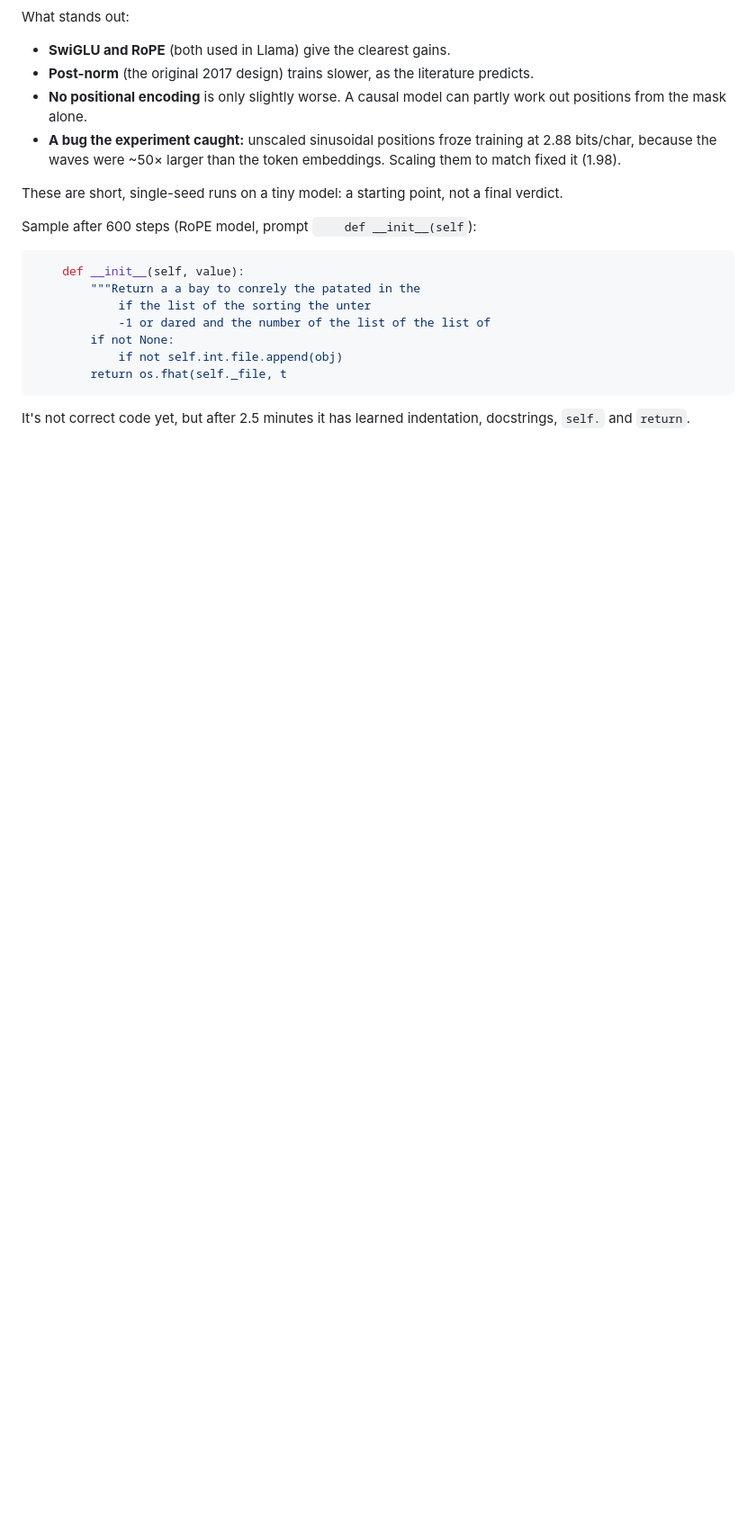
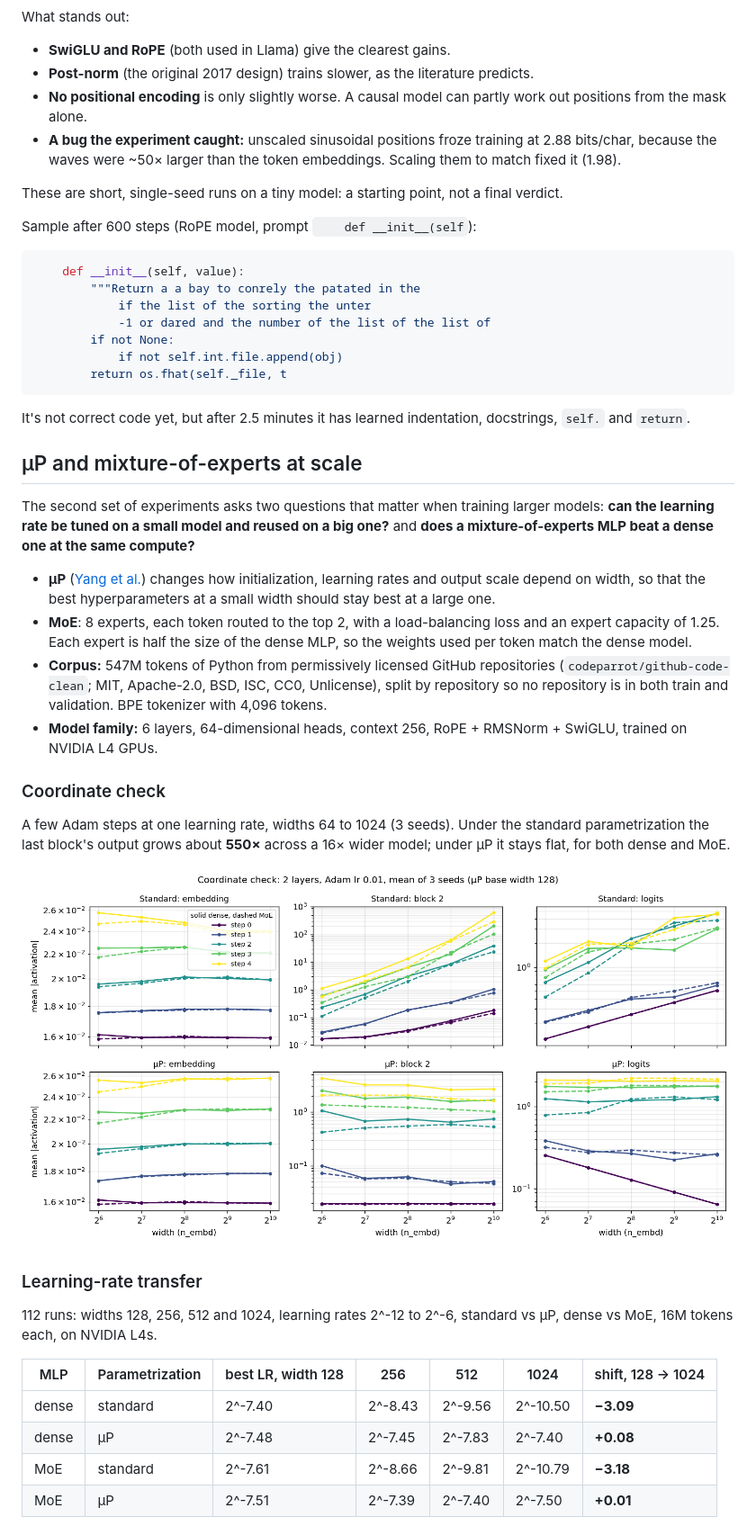
Before and after one commit to sweeney-007/tinyformer, a Markdown page: README.md, the part around one of its changes. Shown at 90% size. GitHub-like rendering; pictures changed too: docs/results/coord_check.png (added); blank space fills up the shorter version.

```diff
--- a/README.md
+++ b/README.md
@@ -130,3 +134,43 @@ Sample after 600 steps (RoPE model, prompt `    def __init__(self`):
 It's not correct code yet, but after 2.5 minutes it has learned indentation,
 docstrings, `self.` and `return`.
 
+## µP and mixture-of-experts at scale
+
+The second set of experiments asks two questions that matter when training
+larger models: **can the learning rate be tuned on a small model and reused
+on a big one?** and **does a mixture-of-experts MLP beat a dense one at the
+same compute?**
+
+- **µP** ([Yang et al.](https://arxiv.org/abs/2203.03466)) changes how
+  initialization, learning rates and output scale depend on width, so that
+  the best hyperparameters at a small width should stay best at a large one.
+- **MoE**: 8 experts, each token routed to the top 2, with a load-balancing
+  loss and an expert capacity of 1.25. Each expert is half the size of the
+  dense MLP, so the weights used per token match the dense model.
+- **Corpus:** 547M tokens of Python from permissively licensed GitHub
+  repositories (`codeparrot/github-code-clean`; MIT, Apache-2.0, BSD, ISC,
+  CC0, Unlicense), split by repository so no repository is in both train
+  and validation. BPE tokenizer with 4,096 tokens.
+- **Model family:** 6 layers, 64-dimensional heads, context 256, RoPE +
+  RMSNorm + SwiGLU, trained on NVIDIA L4 GPUs.
+
+### Coordinate check
+
+A few Adam steps at one learning rate, widths 64 to 1024 (3 seeds). Under
+the standard parametrization the last block's output grows about **550×**
+across a 16× wider model; under µP it stays flat, for both dense and MoE.
+
+![coordinate check](docs/results/coord_check.png)
+
+### Learning-rate transfer
+
+112 runs: widths 128, 256, 512 and 1024, learning rates 2^-12 to 2^-6,
+standard vs µP, dense vs MoE, 16M tokens each, on NVIDIA L4s.
+
+| MLP | Parametrization | best LR, width 128 | 256 | 512 | 1024 | shift, 128 → 1024 |
+|---|---|---|---|---|---|---|
+| dense | standard | 2^-7.40 | 2^-8.43 | 2^-9.56 | 2^-10.50 | **−3.09** |
+| dense | µP | 2^-7.48 | 2^-7.45 | 2^-7.83 | 2^-7.40 | **+0.08** |
+| MoE | standard | 2^-7.61 | 2^-8.66 | 2^-9.81 | 2^-10.79 | **−3.18** |
+| MoE | µP | 2^-7.51 | 2^-7.39 | 2^-7.40 | 2^-7.50 | **+0.01** |
+
```
Also changed, not shown: other parts of README.md (+40 -4 lines), docs/results/lr_transfer.md (added, +31 -0 lines), docs/results/lr_transfer.png (added), 11 other files.
